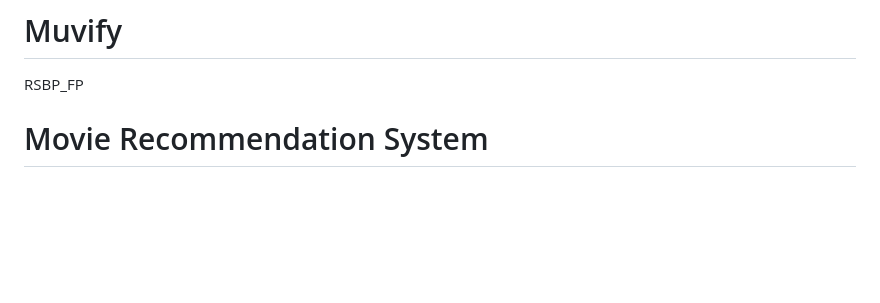
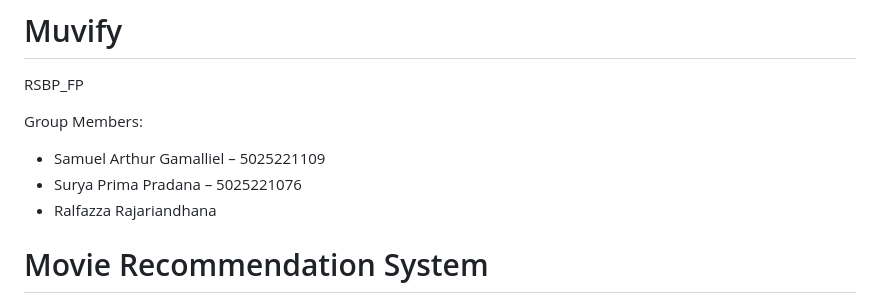
Before and after one commit to samuelarthurr/Muvify, a Markdown page: README.md, the part around the change. GitHub-like rendering; blank space fills up the shorter version.

```diff
--- a/README.md
+++ b/README.md
@@ -1,5 +1,10 @@
 # Muvify
  RSBP_FP
+
+Group Members:
+- Samuel Arthur Gamalliel – 5025221109
+- Surya Prima Pradana – 5025221076
+- Ralfazza Rajariandhana
 
 # Movie Recommendation System
 
```
